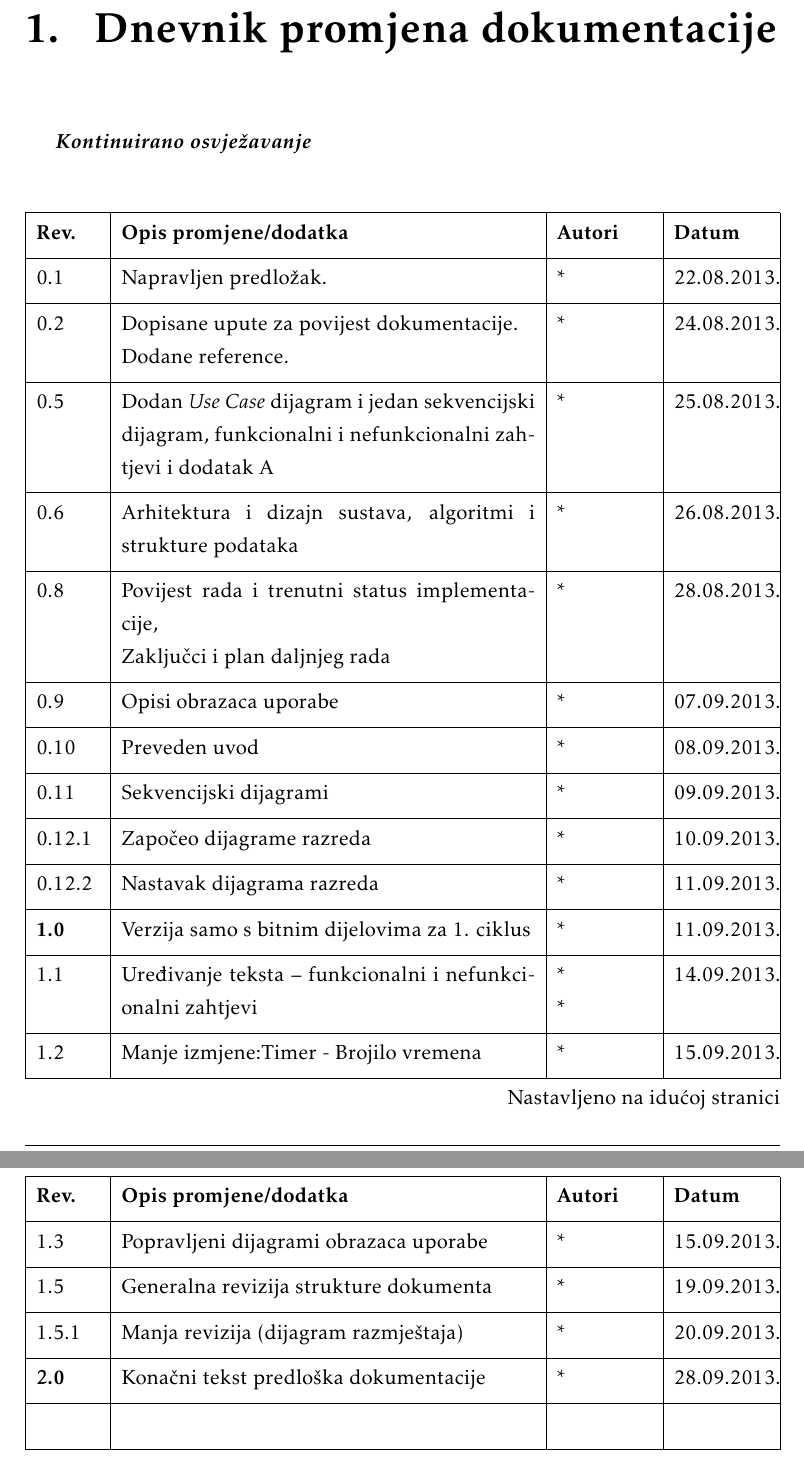
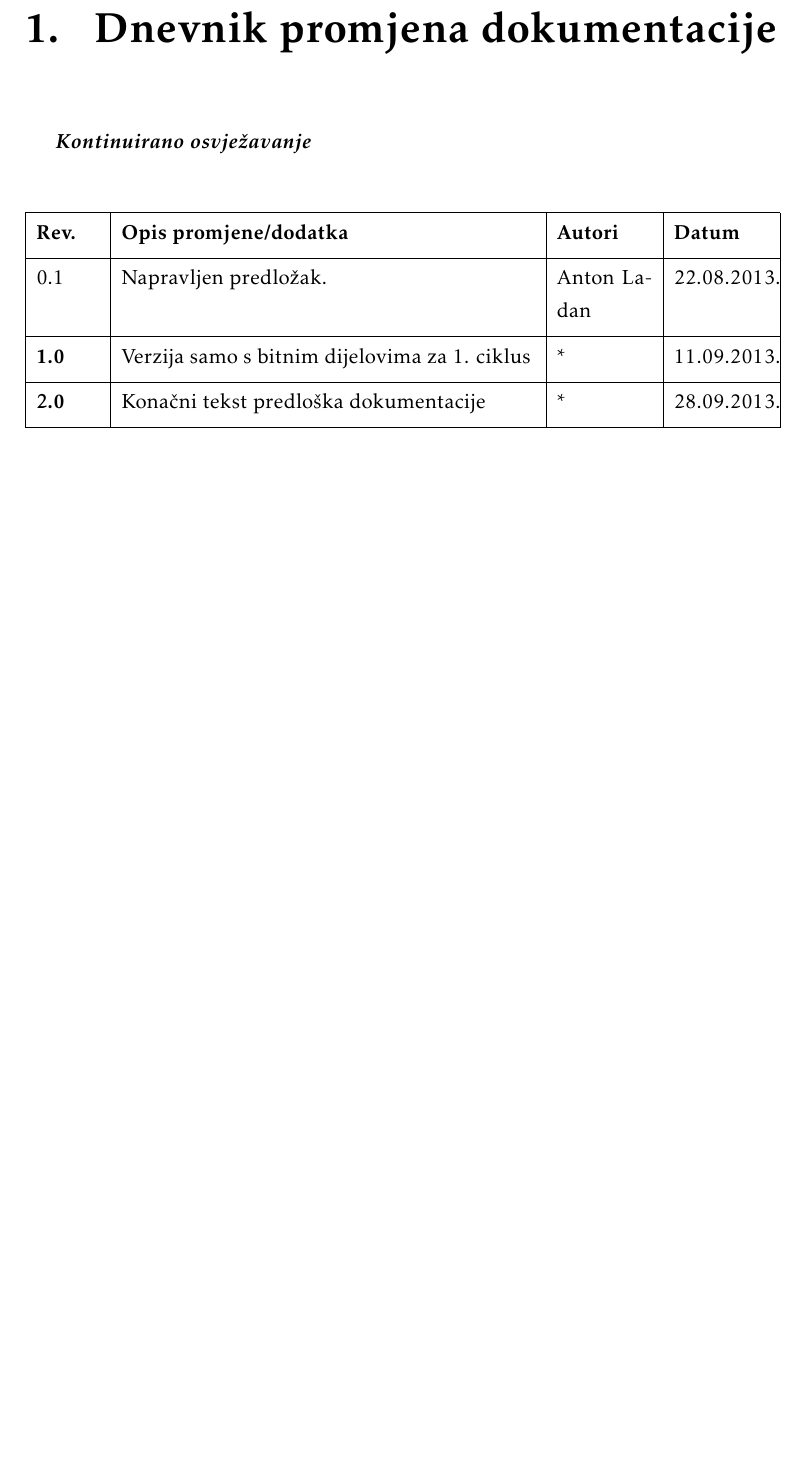
Before and after one commit to AlexIchenskiy/burek, a LaTeX document (Dokumentacija/PROGI_ProjektnaDokumentacija.tex, which reads Dokumentacija/Dnevnik_promjena_dokumentacije.tex): two parts of pages 4 and 5 of 30 before the commit and part of page 4 of 29 after it, the two joined at a grey line, cut so that both start at the same text, the shorter picture padded with empty space. Compiled offline with pdfLaTeX.

Commit message:
docs: add basic project information

```diff
--- a/Dokumentacija/Dnevnik_promjena_dokumentacije.tex
+++ b/Dokumentacija/Dnevnik_promjena_dokumentacije.tex
@@ -12,22 +12,8 @@
 			}
 			\hline
 			\textbf{Rev.}	& \textbf{Opis promjene/dodatka} & \textbf{Autori} & \textbf{Datum}\\[3pt] \hline
-			0.1 & Napravljen predložak.	& * & 22.08.2013. 		\\[3pt] \hline
-			0.2	& Dopisane upute za povijest dokumentacije.\newline Dodane reference. & * & 24.08.2013. 	\\[3pt] \hline
-			0.5 & Dodan \textit{Use Case} dijagram i jedan sekvencijski dijagram, funkcionalni i nefunkcionalni zahtjevi i dodatak A & * & 25.08.2013. \\[3pt] \hline
-			0.6 & Arhitektura i dizajn sustava, algoritmi i strukture podataka & * & 26.08.2013. \\[3pt] \hline
-			0.8 & Povijest rada i trenutni status implementacije,\newline Zaključci i plan daljnjeg rada & * & 28.08.2013. \\[3pt] \hline
-			0.9 & Opisi obrazaca uporabe & * & 07.09.2013. \\[3pt] \hline
-			0.10 & Preveden uvod & * & 08.09.2013. \\[3pt] \hline
-			0.11 & Sekvencijski dijagrami & * & 09.09.2013. \\[3pt] \hline
-			0.12.1 & Započeo dijagrame razreda & * & 10.09.2013. \\[3pt] \hline
-			0.12.2 & Nastavak dijagrama razreda & * & 11.09.2013. \\[3pt] \hline
+			0.1 & Napravljen predložak.	& Anton Ladan & 22.08.2013. 		\\[3pt] \hline
 			\textbf{1.0} & Verzija samo s bitnim dijelovima za 1. ciklus & * & 11.09.2013. \\[3pt] \hline
-			1.1 & Uređivanje teksta -- funkcionalni i nefunkcionalni zahtjevi & * \newline * & 14.09.2013. \\[3pt] \hline
-			1.2 & Manje izmjene:Timer - Brojilo vremena & * & 15.09.2013. \\[3pt] \hline
-			1.3 & Popravljeni dijagrami obrazaca uporabe & * & 15.09.2013. \\[3pt] \hline
-			1.5 & Generalna revizija strukture dokumenta & * & 19.09.2013. \\[3pt] \hline
-			1.5.1 & Manja revizija (dijagram razmještaja) & * & 20.09.2013. \\[3pt] \hline
 			\textbf{2.0} & Konačni tekst predloška dokumentacije  & * & 28.09.2013. \\[3pt] \hline
 			&  &  & \\[3pt] \hline
 		\end{longtblr}
```
Also changed, not shown: Dokumentacija/PROGI_ProjektnaDokumentacija.tex (+6 -6 lines), Dokumentacija/Zakljucak.tex (line endings or trailing spaces).
